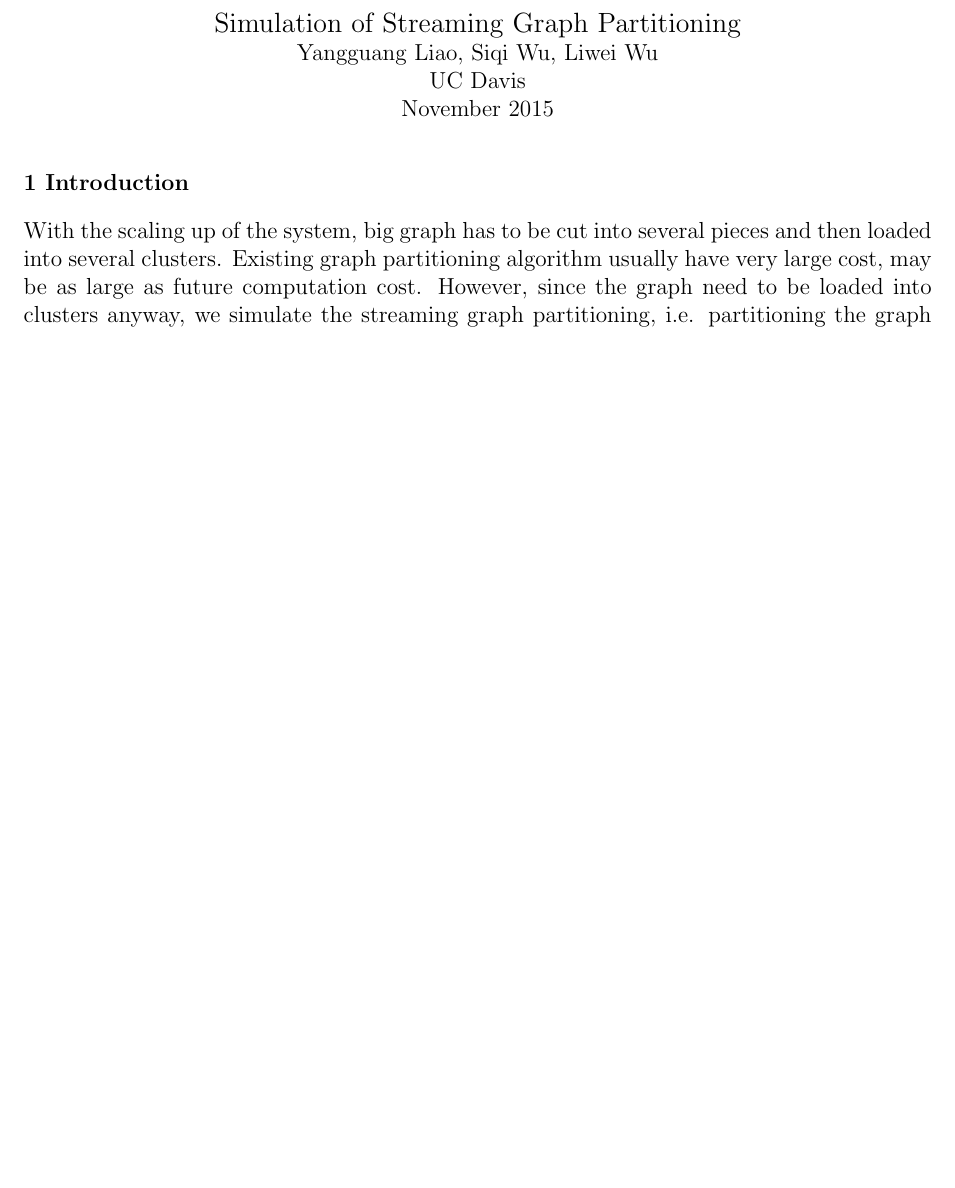
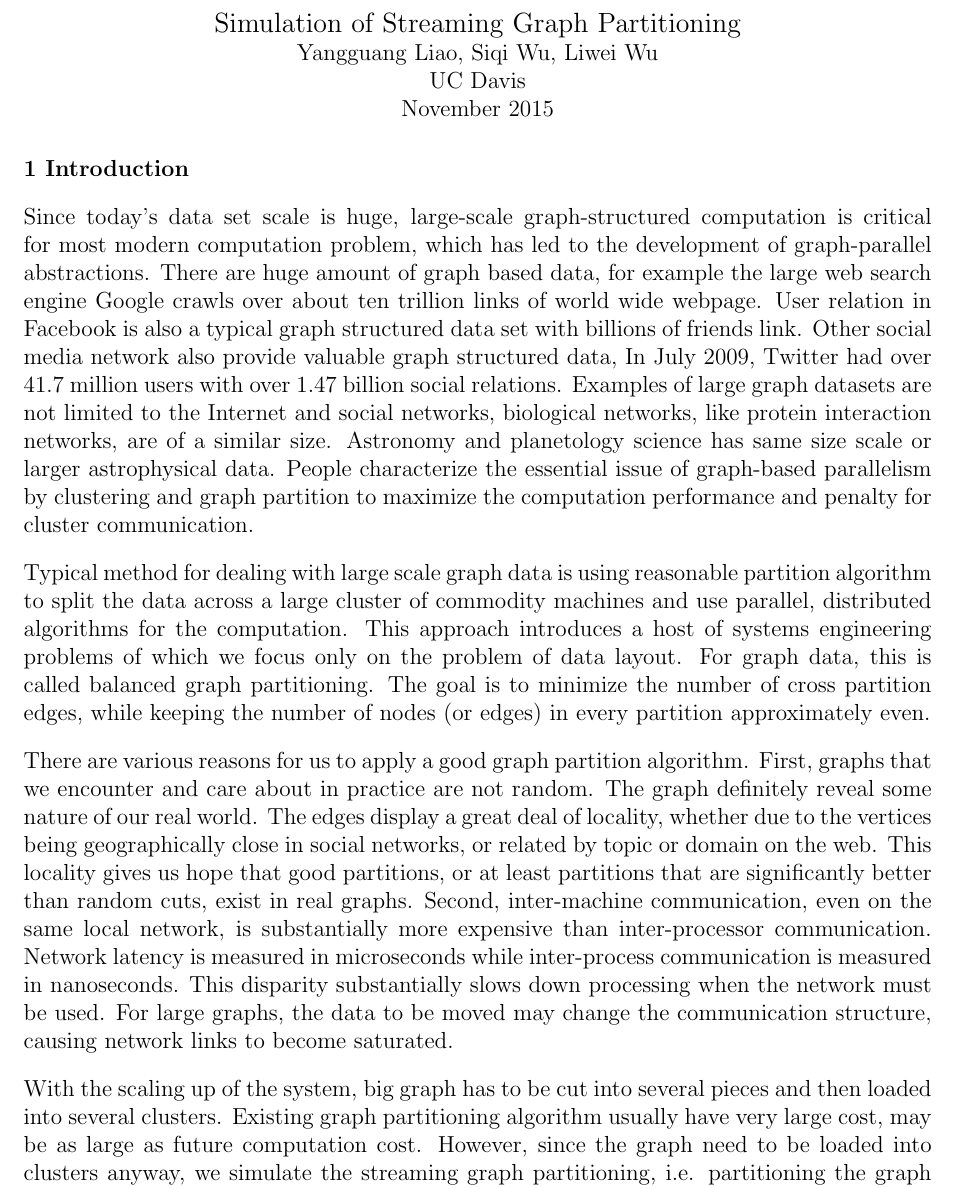
Before and after one commit to liaoyg/LargeScaleDataStreaming, a LaTeX document (Final_Report.tex): part of page 1 of 2 before the commit and part of page 1 of 3 after it, cut so that both start at the same text, the shorter picture padded with empty space. Compiled offline with pdfLaTeX.

Commit message:
latex_intro

```diff
--- a/Final_Report.tex
+++ b/Final_Report.tex
@@ -35,6 +35,15 @@ November 2015
 \end {center}
 
 \textbf{1 Introduction}
+
+Since today's data set scale is huge, large-scale graph-structured computation is critical for most modern computation problem, which has led to the development of graph-parallel abstractions. There are huge amount of graph based data, for example the large web search engine Google crawls over about ten trillion links of world wide webpage. User relation in Facebook is also a typical graph structured data set with billions of friends link. Other social media network also provide valuable graph structured data, In July 2009, Twitter had over 41.7 million
+users with over 1.47 billion social relations. Examples of large graph datasets are not limited to the Internet and social networks, biological networks, like protein interaction networks, are of a similar size. Astronomy and planetology science has same size scale or larger astrophysical data. People characterize the essential issue of graph-based parallelism by clustering and graph partition to maximize the computation performance and penalty for cluster communication.
+
+Typical method for dealing with large scale graph data is using reasonable partition algorithm to split the data across a large cluster
+of commodity machines and use parallel, distributed algorithms for the computation. This approach introduces a host of systems engineering problems of which we focus only on the problem of data layout. For graph data, this is called balanced graph partitioning. The goal is to minimize the number of cross partition edges, while keeping the number of nodes (or edges) in every partition approximately even.
+
+There are various reasons for us to apply a good graph partition algorithm. First, graphs that we encounter and care about in practice are not random. The graph definitely reveal some nature of our real world. The edges display a great deal of locality, whether due to the vertices being geographically close in social networks, or related by topic or domain on the web. This locality gives us hope that good partitions,
+or at least partitions that are significantly better than random cuts, exist in real graphs. Second, inter-machine communication, even on the same local network, is substantially more expensive than inter-processor communication. Network latency is measured in microseconds while inter-process communication is measured in nanoseconds. This disparity substantially slows down processing when the network must be used. For large graphs, the data to be moved may change the communication structure, causing network links to become saturated.
 
 With the scaling up of the system, big graph has to be cut into several pieces and then loaded into several clusters. Existing graph partitioning algorithm usually have very large cost, may be as large as future computation cost. However, since the graph need to be loaded into clusters anyway, we simulate the streaming graph partitioning, i.e. partitioning the graph at the same when the graph is loading into clusters.
 
```
Also changed, not shown: Final_Report.pdf (added), 3 other files.
